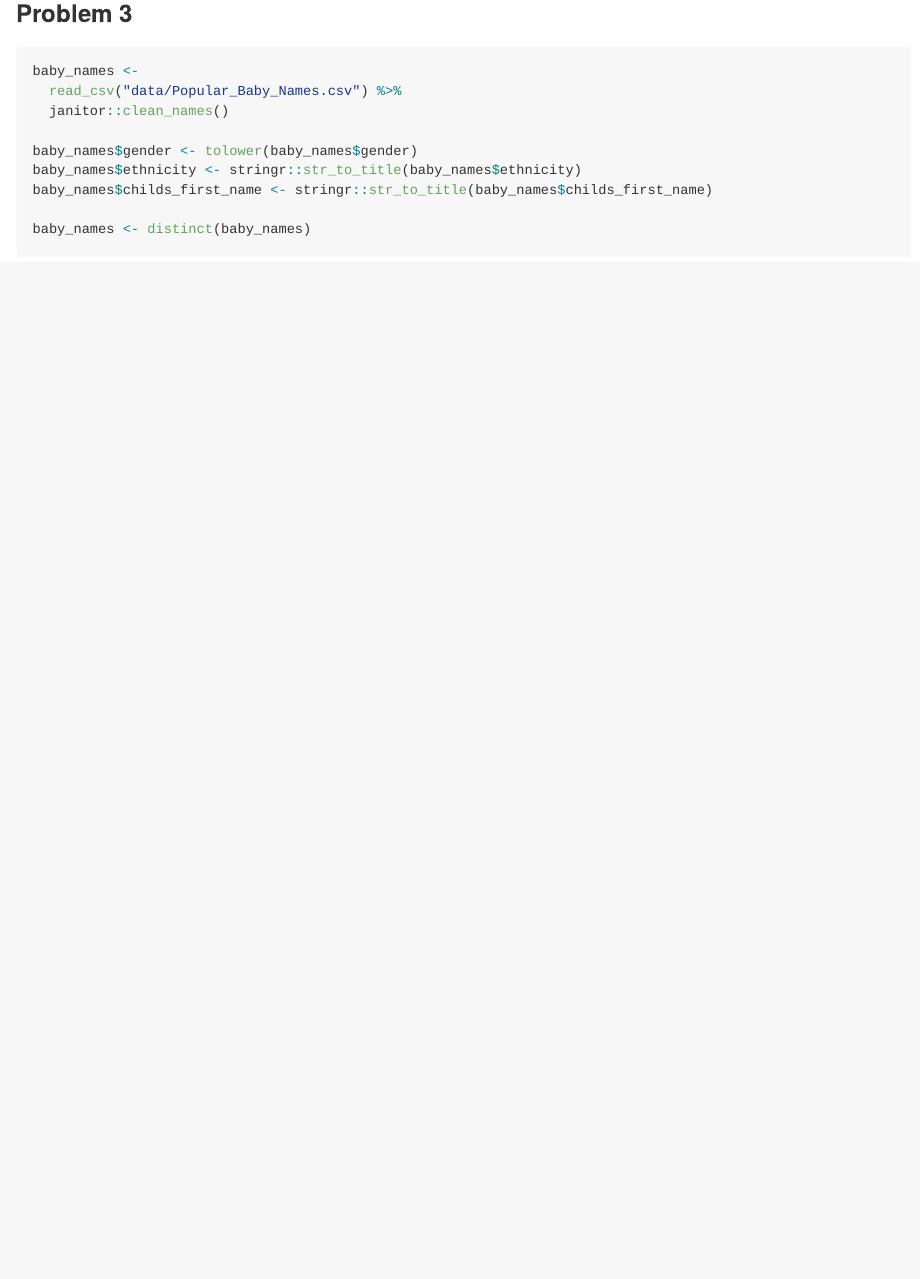
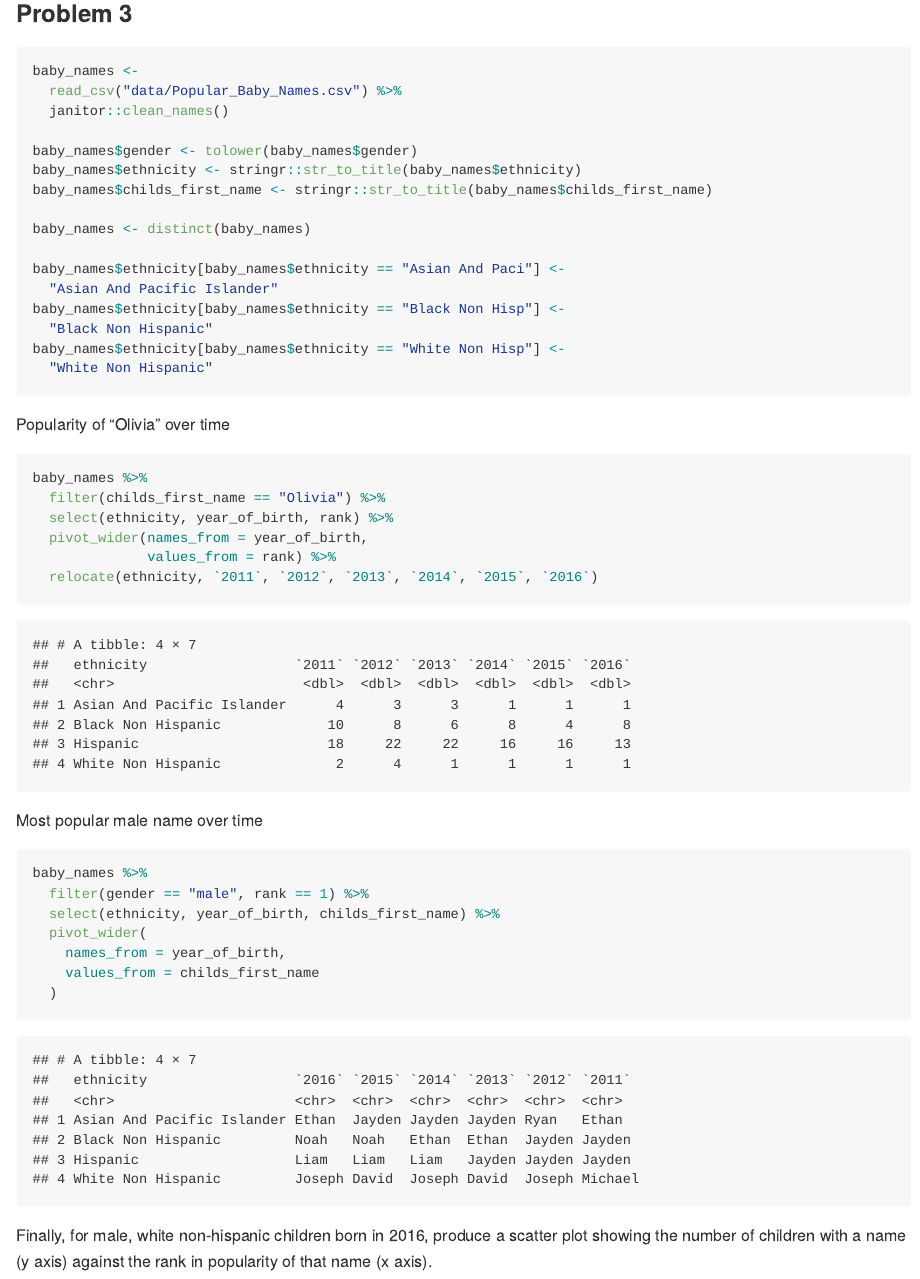
Before and after one commit to ssp35/p8105_hw2_sp4029, an R Markdown document (p8105_hw2_sp4029.Rmd): the page in a window 1100 px wide, from 2320 px down. The pictures show the output file p8105_hw2_sp4029.md that the author committed with the source, drawn offline in the style of GitHub.

Commit message:
baby names tables

````diff
--- a/p8105_hw2_sp4029.Rmd
+++ b/p8105_hw2_sp4029.Rmd
@@ -115,4 +115,36 @@ baby_names$ethnicity <- stringr::str_to_title(baby_names$ethnicity)
 baby_names$childs_first_name <- stringr::str_to_title(baby_names$childs_first_name)
 
 baby_names <- distinct(baby_names)
+
+baby_names$ethnicity[baby_names$ethnicity == "Asian And Paci"] <-
+  "Asian And Pacific Islander"
+baby_names$ethnicity[baby_names$ethnicity == "Black Non Hisp"] <-
+  "Black Non Hispanic"
+baby_names$ethnicity[baby_names$ethnicity == "White Non Hisp"] <-
+  "White Non Hispanic"
 ```
+
+Popularity of "Olivia" over time
+
+```{r}
+baby_names %>%
+  filter(childs_first_name == "Olivia") %>%
+  select(ethnicity, year_of_birth, rank) %>%
+  pivot_wider(names_from = year_of_birth,
+              values_from = rank) %>%
+  relocate(ethnicity, `2011`, `2012`, `2013`, `2014`, `2015`, `2016`)
+```
+
+Most popular male name over time
+
+```{r}
+baby_names %>%
+  filter(gender == "male", rank == 1) %>%
+  select(ethnicity, year_of_birth, childs_first_name) %>%
+  pivot_wider(
+    names_from = year_of_birth,
+    values_from = childs_first_name
+  )
+```
+
+Finally, for male, white non-hispanic children born in 2016, produce a scatter plot showing the number of children with a name (y axis) against the rank in popularity of that name (x axis).
````
Also changed, not shown: p8105_hw2_sp4029.md.
